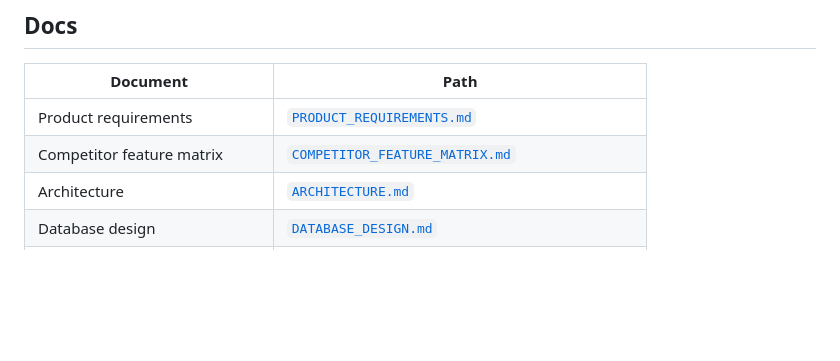
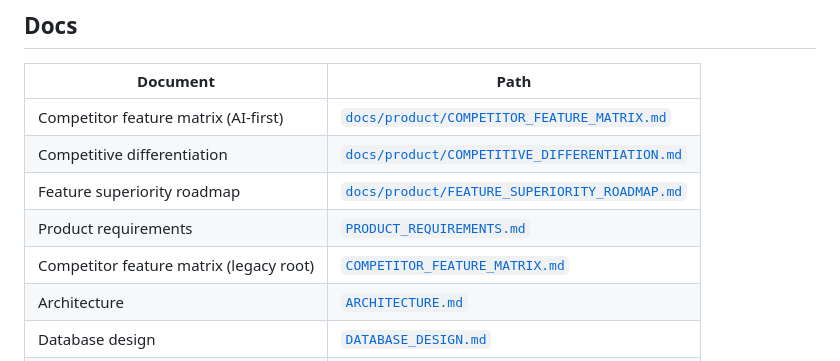
Before and after one commit to rohitmehra86/LeadOrbit, a Markdown page: README.md, the part around the change. GitHub-like rendering; blank space fills up the shorter version.

```diff
--- a/README.md
+++ b/README.md
@@ -8,8 +8,11 @@ Stack: Next.js App Router · TypeScript · Tailwind · Supabase · Vercel · dur
 
 | Document | Path |
 |----------|------|
+| Competitor feature matrix (AI-first) | [`docs/product/COMPETITOR_FEATURE_MATRIX.md`](./docs/product/COMPETITOR_FEATURE_MATRIX.md) |
+| Competitive differentiation | [`docs/product/COMPETITIVE_DIFFERENTIATION.md`](./docs/product/COMPETITIVE_DIFFERENTIATION.md) |
+| Feature superiority roadmap | [`docs/product/FEATURE_SUPERIORITY_ROADMAP.md`](./docs/product/FEATURE_SUPERIORITY_ROADMAP.md) |
 | Product requirements | [`PRODUCT_REQUIREMENTS.md`](./PRODUCT_REQUIREMENTS.md) |
-| Competitor feature matrix | [`COMPETITOR_FEATURE_MATRIX.md`](./COMPETITOR_FEATURE_MATRIX.md) |
+| Competitor feature matrix (legacy root) | [`COMPETITOR_FEATURE_MATRIX.md`](./COMPETITOR_FEATURE_MATRIX.md) |
 | Architecture | [`ARCHITECTURE.md`](./ARCHITECTURE.md) |
 | Database design | [`DATABASE_DESIGN.md`](./DATABASE_DESIGN.md) |
 | Implementation plan | [`IMPLEMENTATION_PLAN.md`](./IMPLEMENTATION_PLAN.md) |
```
